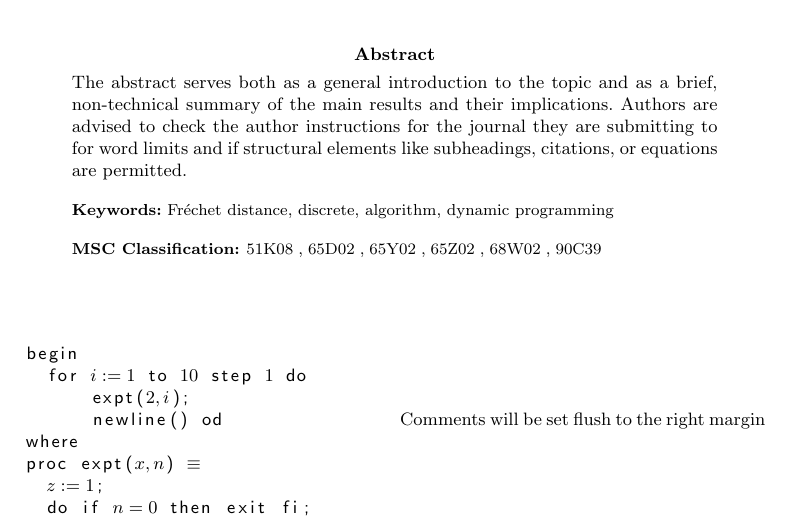
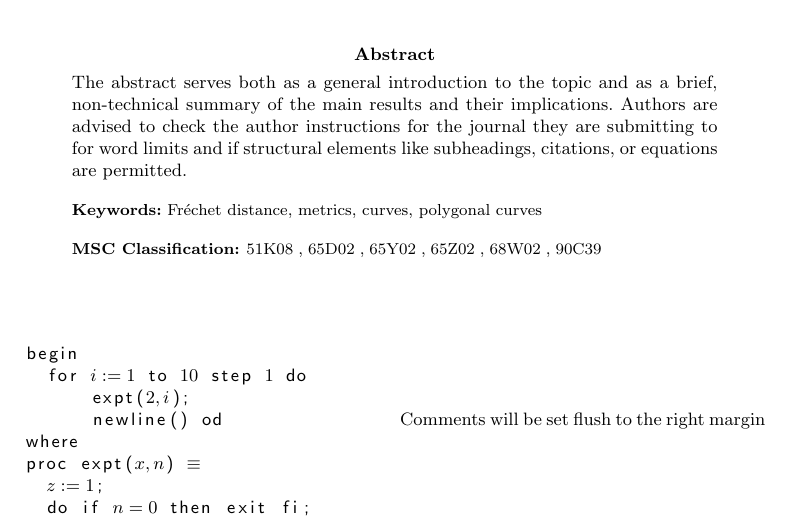
Before and after one commit to avitase/fast_frechet, a LaTeX paper (paper/sn-article.tex): part of page 1 of 3, cut so that both start at the same text. Compiled offline with pdfLaTeX.

Commit message:
Copy keywords from report by Eiter and Mannila

```diff
--- a/paper/sn-article.tex
+++ b/paper/sn-article.tex
@@ -142,7 +142,7 @@
 %
 % \textbf{Conclusion:} The abstract serves both as a general introduction to the topic and as a brief, non-technical summary of the main results and their implications. The abstract must not include subheadings (unless expressly permitted in the journal's Instructions to Authors), equations or citations. As a guide the abstract should not exceed 200 words. Most journals do not set a hard limit however authors are advised to check the author instructions for the journal they are submitting to.}
 
-\keywords{Fr\'echet distance, discrete, algorithm, dynamic programming}
+\keywords{Fr\'echet distance, metrics, curves, polygonal curves}
 
 %%\pacs[JEL Classification]{D8, H51}
 
```
